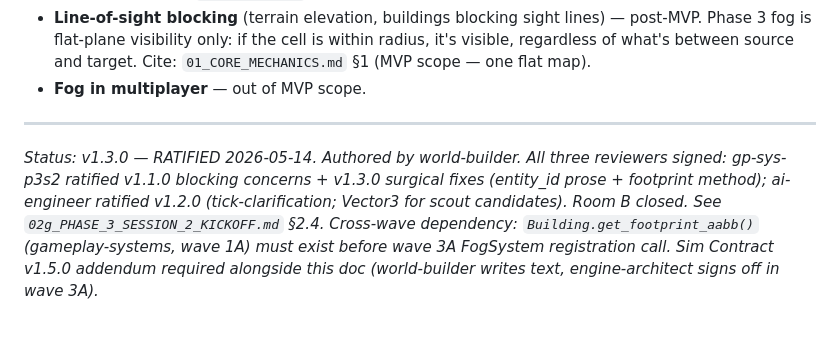
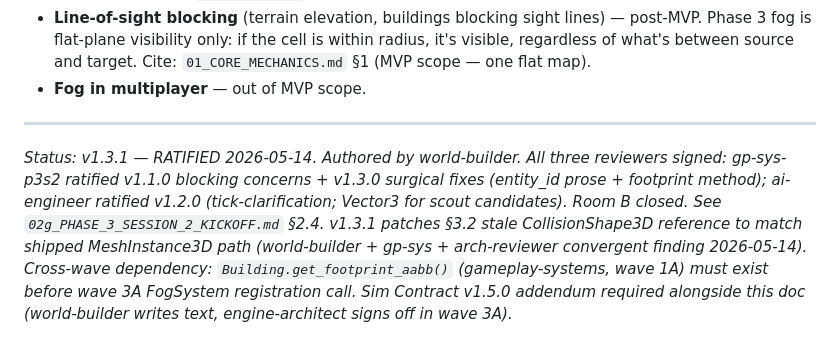
Before and after one commit to siavoush/shahname-rts, a Markdown page: docs/FOG_DATA_CONTRACT.md, the part around the change. Rendered like a GitHub page.

Commit message:
docs(contract): FOG_DATA_CONTRACT.md v1.3.1 status footer — align with frontmatter
Status footer at line 488 read v1.3.0 while frontmatter at line 5 declared
v1.3.1. Internal SSOT contradiction: frontmatter is canonical version;
footer must match. Surgical one-line update — no runtime impact.

Provenance note added: v1.3.1 patches §3.2 stale CollisionShape3D reference
to match shipped MeshInstance3D path (world-builder + gp-sys + arch-reviewer
convergent finding 2026-05-14).

Per godot-reviewer-p3s2 wave-1A re-review SUGGEST (task #102).

```diff
--- a/docs/FOG_DATA_CONTRACT.md
+++ b/docs/FOG_DATA_CONTRACT.md
@@ -485,4 +485,4 @@ Both are **read-shaped** (they notify UI consumers to re-read state; they do not
 
 ---
 
-*Status: v1.3.0 — RATIFIED 2026-05-14. Authored by world-builder. All three reviewers signed: gp-sys-p3s2 ratified v1.1.0 blocking concerns + v1.3.0 surgical fixes (entity_id prose + footprint method); ai-engineer ratified v1.2.0 (tick-clarification; Vector3 for scout candidates). Room B closed. See `02g_PHASE_3_SESSION_2_KICKOFF.md` §2.4. Cross-wave dependency: `Building.get_footprint_aabb()` (gameplay-systems, wave 1A) must exist before wave 3A FogSystem registration call. Sim Contract v1.5.0 addendum required alongside this doc (world-builder writes text, engine-architect signs off in wave 3A).*
+*Status: v1.3.1 — RATIFIED 2026-05-14. Authored by world-builder. All three reviewers signed: gp-sys-p3s2 ratified v1.1.0 blocking concerns + v1.3.0 surgical fixes (entity_id prose + footprint method); ai-engineer ratified v1.2.0 (tick-clarification; Vector3 for scout candidates). Room B closed. See `02g_PHASE_3_SESSION_2_KICKOFF.md` §2.4. v1.3.1 patches §3.2 stale CollisionShape3D reference to match shipped MeshInstance3D path (world-builder + gp-sys + arch-reviewer convergent finding 2026-05-14). Cross-wave dependency: `Building.get_footprint_aabb()` (gameplay-systems, wave 1A) must exist before wave 3A FogSystem registration call. Sim Contract v1.5.0 addendum required alongside this doc (world-builder writes text, engine-architect signs off in wave 3A).*
```
